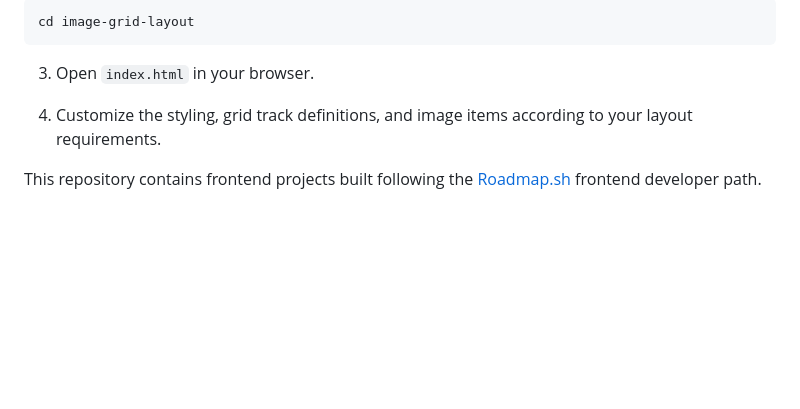
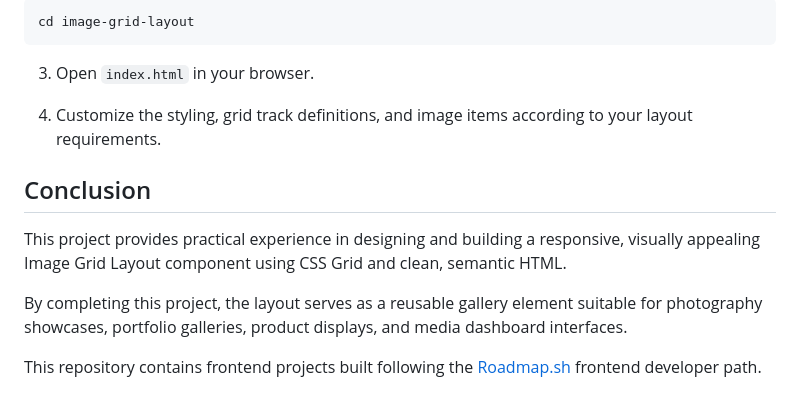
Before and after one commit to aditnurdiansyah/image-grid-layout, a Markdown page: README.md, the part around the change. Drawn GitHub-style; blank space fills up the shorter version.

Commit message:
dev conclusion detail section

```diff
--- a/README.md
+++ b/README.md
@@ -70,4 +70,10 @@ cd image-grid-layout
 
 4. Customize the styling, grid track definitions, and image items according to your layout requirements.
 
+## Conclusion
+
+This project provides practical experience in designing and building a responsive, visually appealing Image Grid Layout component using CSS Grid and clean, semantic HTML.
+
+By completing this project, the layout serves as a reusable gallery element suitable for photography showcases, portfolio galleries, product displays, and media dashboard interfaces.
+
 This repository contains frontend projects built following the [Roadmap.sh](https://roadmap.sh/projects/image-grid) frontend developer path.
```
